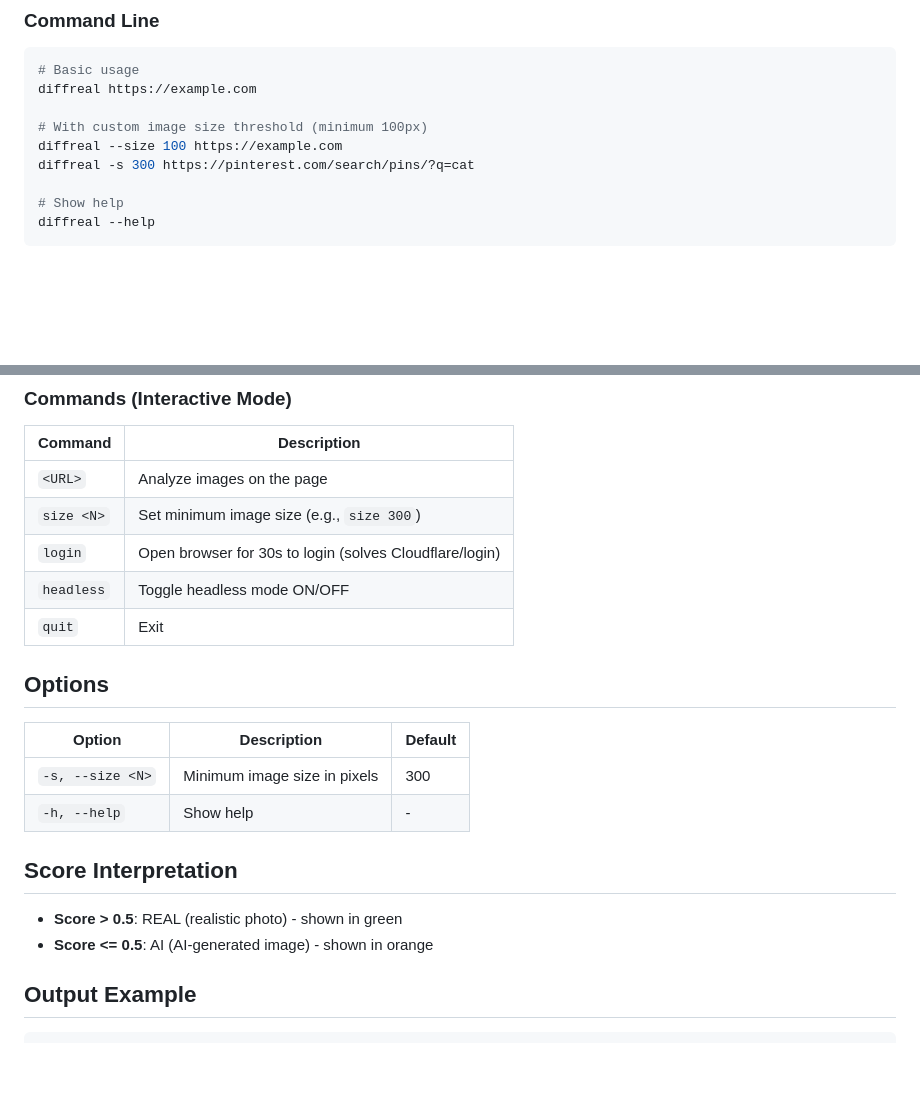
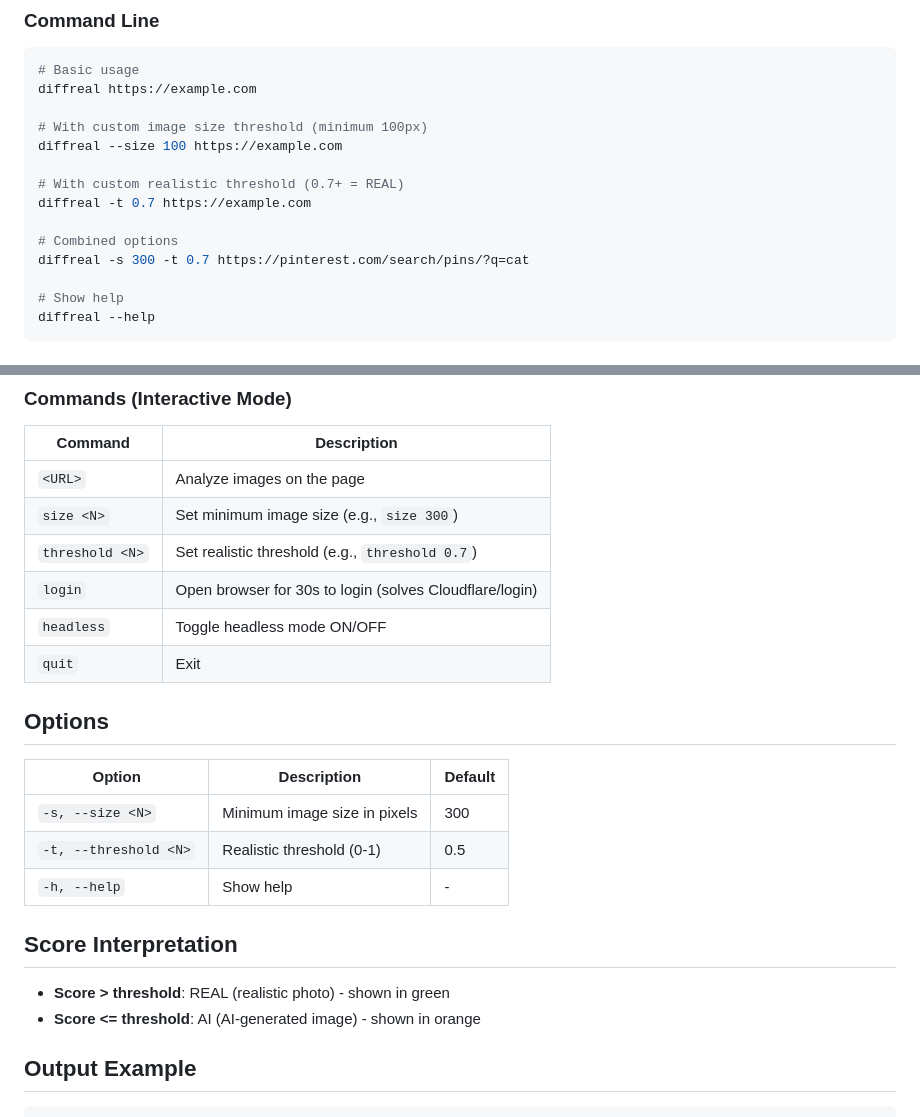
Before and after one commit to tam9life/diffReal, a Markdown page: cli/README.md, 2 parts joined by grey strips. GitHub-like rendering; blank space fills up the shorter version.

```diff
--- a/cli/README.md
+++ b/cli/README.md
@@ -41,7 +41,12 @@ diffreal https://example.com
 
 # With custom image size threshold (minimum 100px)
 diffreal --size 100 https://example.com
-diffreal -s 300 https://pinterest.com/search/pins/?q=cat
+
+# With custom realistic threshold (0.7+ = REAL)
+diffreal -t 0.7 https://example.com
+
+# Combined options
+diffreal -s 300 -t 0.7 https://pinterest.com/search/pins/?q=cat
 
 # Show help
 diffreal --help
@@ -58,6 +63,7 @@ diffreal
 |---------|-------------|
 | `<URL>` | Analyze images on the page |
 | `size <N>` | Set minimum image size (e.g., `size 300`) |
+| `threshold <N>` | Set realistic threshold (e.g., `threshold 0.7`) |
 | `login` | Open browser for 30s to login (solves Cloudflare/login) |
 | `headless` | Toggle headless mode ON/OFF |
 | `quit` | Exit |
@@ -67,12 +73,13 @@ diffreal
 | Option | Description | Default |
 |--------|-------------|---------|
 | `-s, --size <N>` | Minimum image size in pixels | 300 |
+| `-t, --threshold <N>` | Realistic threshold (0-1) | 0.5 |
 | `-h, --help` | Show help | - |
 
 ## Score Interpretation
 
-- **Score > 0.5**: REAL (realistic photo) - shown in green
-- **Score <= 0.5**: AI (AI-generated image) - shown in orange
+- **Score > threshold**: REAL (realistic photo) - shown in green
+- **Score <= threshold**: AI (AI-generated image) - shown in orange
 
 ## Output Example
 
```
Also changed, not shown: README.md (+10 -3 lines).
